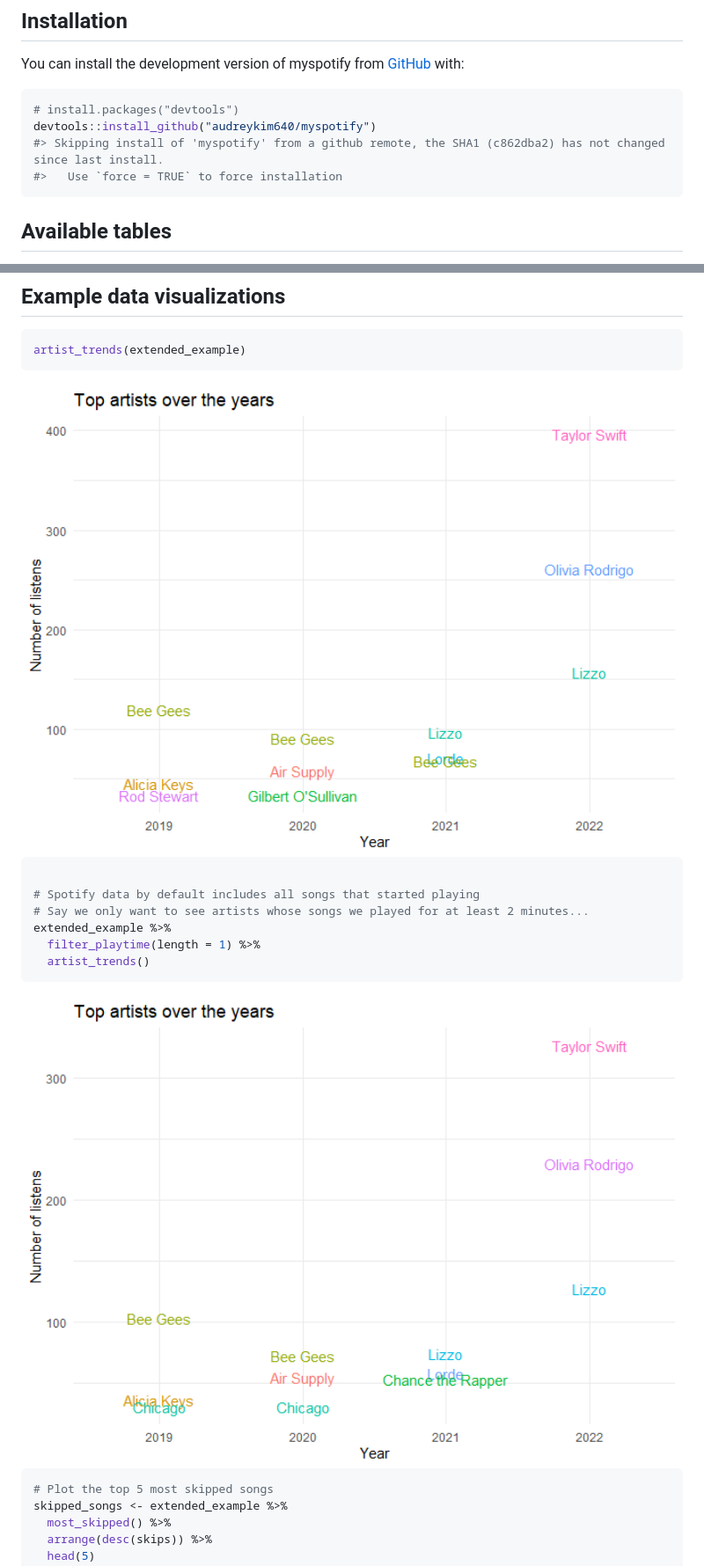
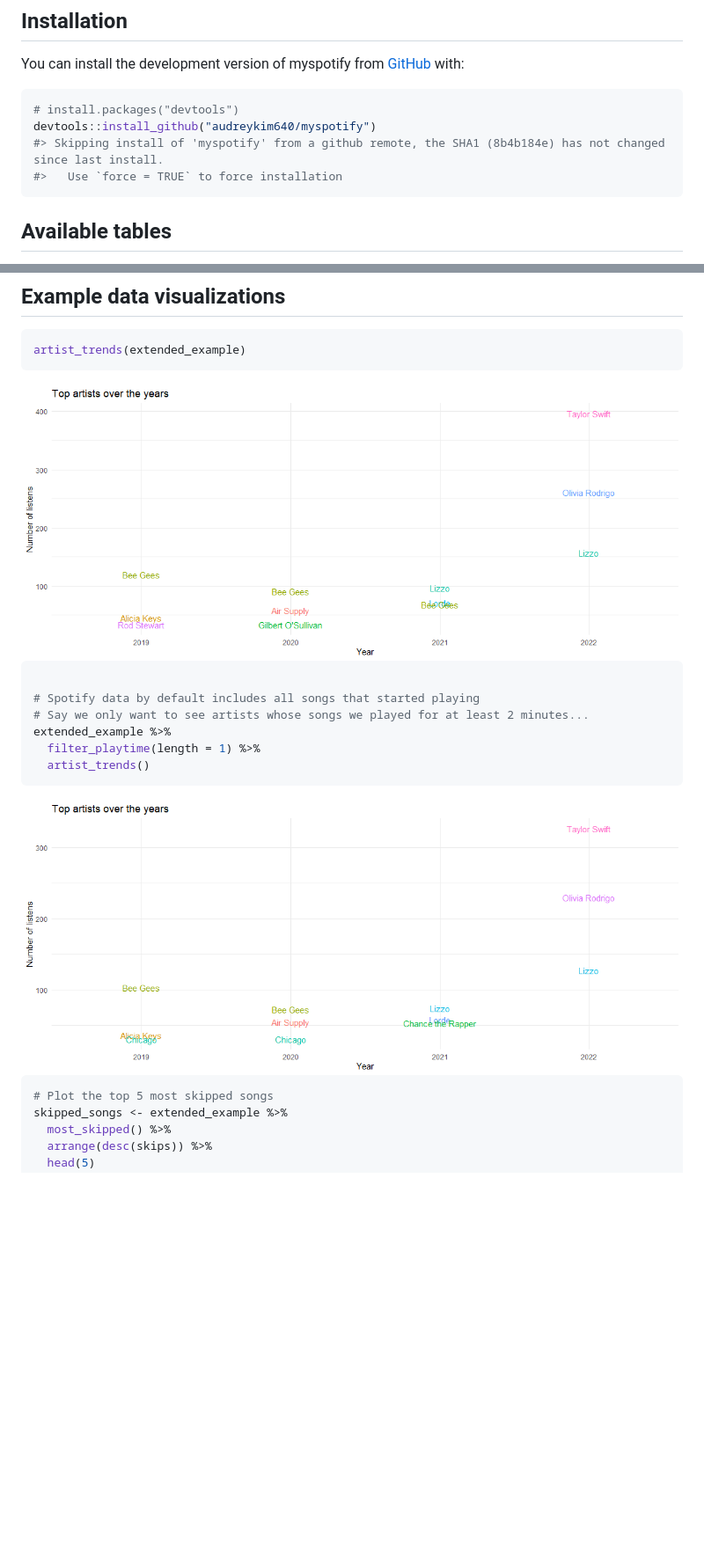
Before and after one commit to audreykim640/myspotify, a Markdown page: README.md, 2 parts joined by grey strips. Shown at 88% size. Drawn GitHub-style; pictures changed too: man/figures/README-examples pt 1-1.png, man/figures/README-examples pt 1-2.png; blank space fills up the shorter version.

Commit message:
Resizing figures

````diff
--- a/README.md
+++ b/README.md
@@ -44,7 +44,7 @@ You can install the development version of myspotify from
 ``` r
 # install.packages("devtools")
 devtools::install_github("audreykim640/myspotify")
-#> Skipping install of 'myspotify' from a github remote, the SHA1 (c862dba2) has not changed since last install.
+#> Skipping install of 'myspotify' from a github remote, the SHA1 (8b4b184e) has not changed since last install.
 #>   Use `force = TRUE` to force installation
 ```
 
````
Also changed, not shown: man/figures/README-examples pt 2-1.png, 1 other file.
